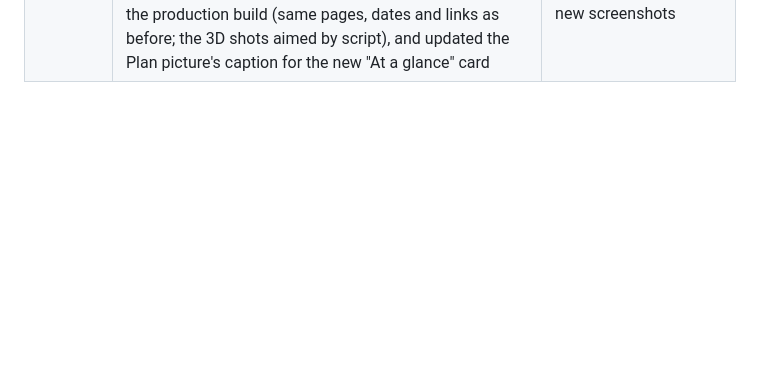
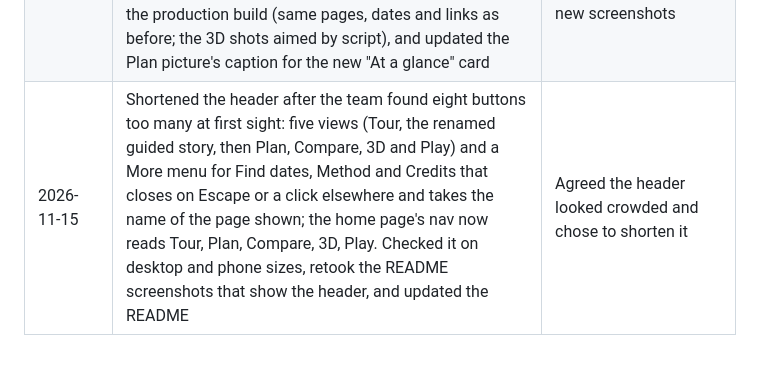
Before and after one commit to BroBYW/CLPS-Lunar-Mission-Website, a Markdown page: AI_USAGE.md, the part around the change. GitHub-like rendering; blank space fills up the shorter version.

```diff
--- a/AI_USAGE.md
+++ b/AI_USAGE.md
@@ -38,3 +38,4 @@ This project was built with help from Claude (Anthropic), running in Claude Code
 | 2026-11-15 | Made the site more playful after the team asked whether it was fun yet: the first step of the guided story now has a "Move the Sun with your hand" button next to "Play the month", so hand control is the story's first surprise; the home page ends with two picture cards, "Move the Sun with your hand" (shown only where a camera can be used) and "Survive a lunar night", that open those directly; hand control now works from any view and turns off on the home page. Also fixed new views opening at the previous view's scroll position, and moved the camera panel clear of the skyline chart in the story. Checked typecheck, the unit tests, the production build, and the views at 1440 and 390 px wide | The team asked for this and chose the two changes |
 | 2026-11-15 | Made the 30-second demo video, following the Space Apps demo guide (project, challenge, idea and NASA data, future). Scripted headless Chrome to click through the production build (title card, the dive to the pole, the story's month playing, the Plan view's plain answer, the 3D terrain with moving shadows, an LRO photo against the model, Compare, end card), drew English captions into the page, and joined the shots with ffmpeg into a 29.15 s, 1080p, 30 fps MP4. The voice-over is synthetic: Microsoft's neural voice "Andrew" (the Edge Read Aloud service), cut to the shot timings, with the captions matching each spoken line. The background music is original, synthesised in code for this video (an ambient pad in D major with a plucked arpeggio; no samples or third-party music), and ducks under the voice. Following the Space Apps SI rules, the video carries a visible "SI-assisted" watermark and an SI disclosure in its metadata; the title card names Team Luosifen and the Lunar Landing Site Navigator challenge. Published at docs/demo/CLPS-demo-30s.mp4 and checked to play signed out | The team asked for the video, then for a voice-over and background music (choosing the neural voice), then for it to be hosted on GitHub; they chose the English version for the submission |
 | 2026-11-15 | Deployed the redesign: a new Vercel preview from `web/`, checked against the local build (same JavaScript and CSS, data files and hand model byte for byte), then promoted to production after the user's OK and checked again on the live site. Retook the seven README screenshots from the redesign with headless Chrome on the production build (same pages, dates and links as before; the 3D shots aimed by script), and updated the Plan picture's caption for the new "At a glance" card | Had Alvin approve the Vercel sign-in on his account; approved the promote; asked for the new screenshots |
+| 2026-11-15 | Shortened the header after the team found eight buttons too many at first sight: five views (Tour, the renamed guided story, then Plan, Compare, 3D and Play) and a More menu for Find dates, Method and Credits that closes on Escape or a click elsewhere and takes the name of the page shown; the home page's nav now reads Tour, Plan, Compare, 3D, Play. Checked it on desktop and phone sizes, retook the README screenshots that show the header, and updated the README | Agreed the header looked crowded and chose to shorten it |
```
Also changed, not shown: HANDOFF.md (+1 -0 lines), README.md (+5 -5 lines), docs/screenshots/compare.png, docs/screenshots/home.jpg, docs/screenshots/phone.png, docs/screenshots/plan.png, 2 other files.
